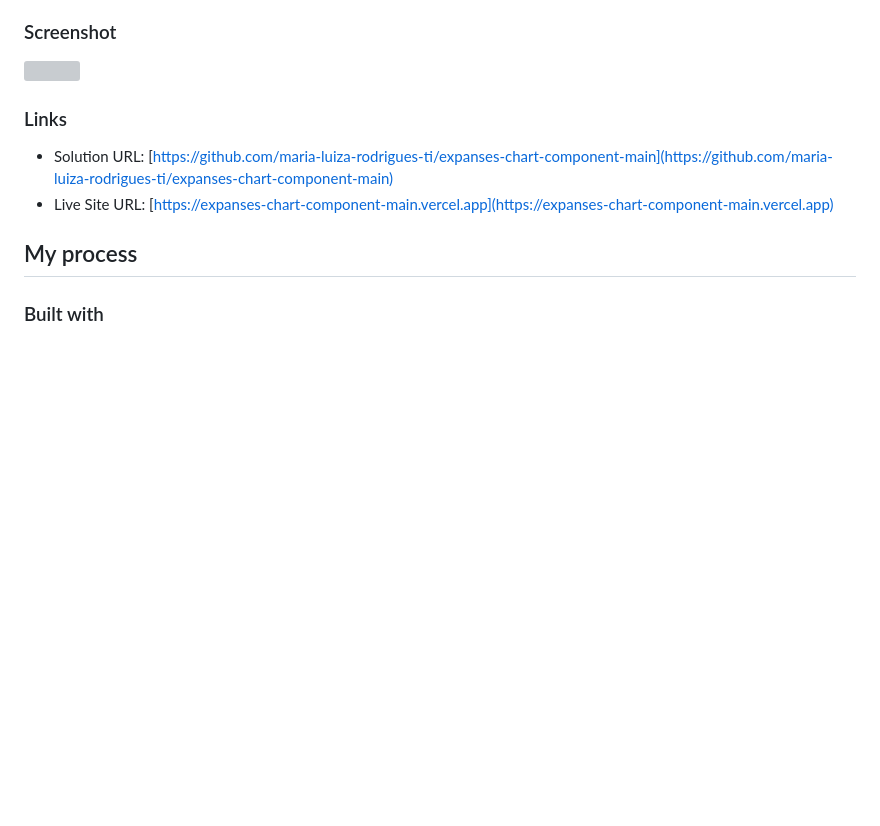
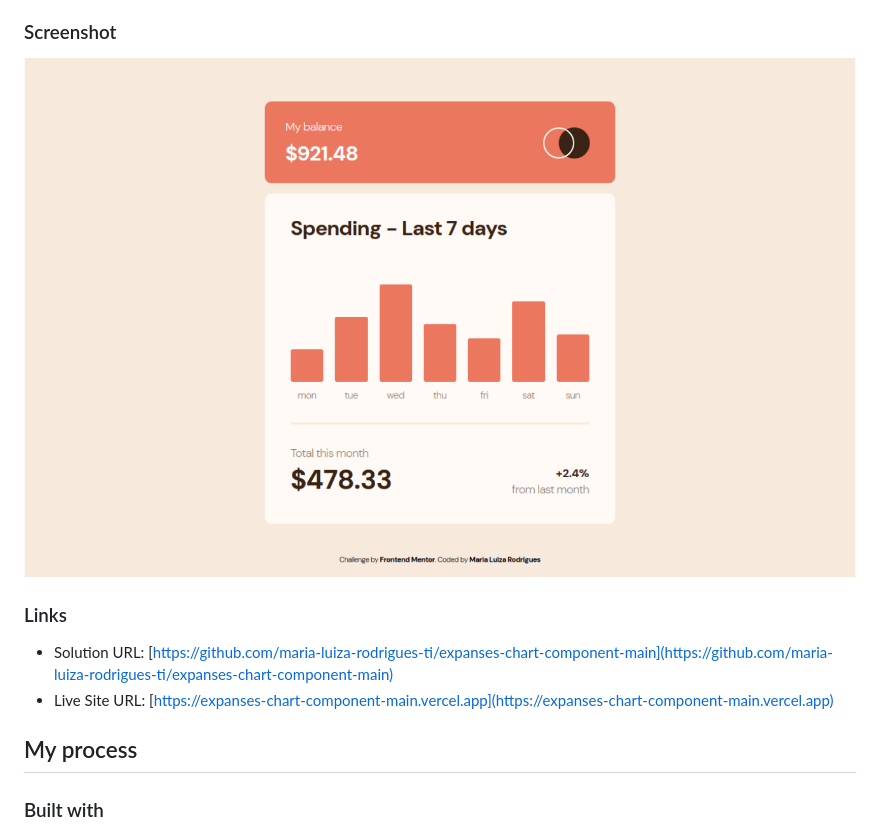
Before and after one commit to maria-luiza-rodrigues-ti/expanses-chart-component-main, a Markdown page: README.md, the part around the change. GitHub-like rendering; pictures changed too: images/screenshot.png (added); blank space fills up the shorter version; grey boxes are pictures that could not be loaded.

Commit message:
feat: adding screenshot

```diff
--- a/README.md
+++ b/README.md
@@ -26,7 +26,7 @@ Users should be able to:
 
 ### Screenshot
 
-![](./screenshot.jpg)
+![](./images/screenshot.png)
 
 ### Links
 
```
